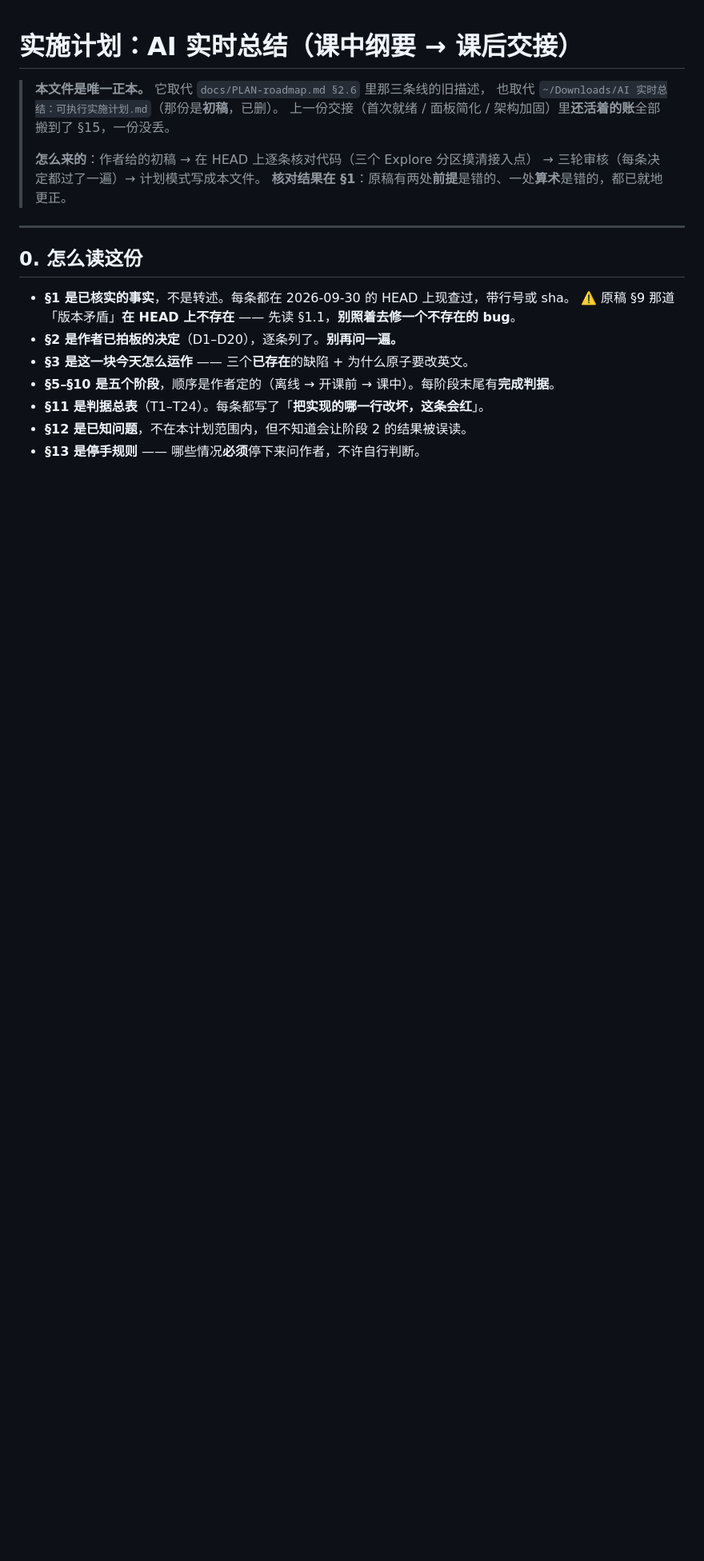
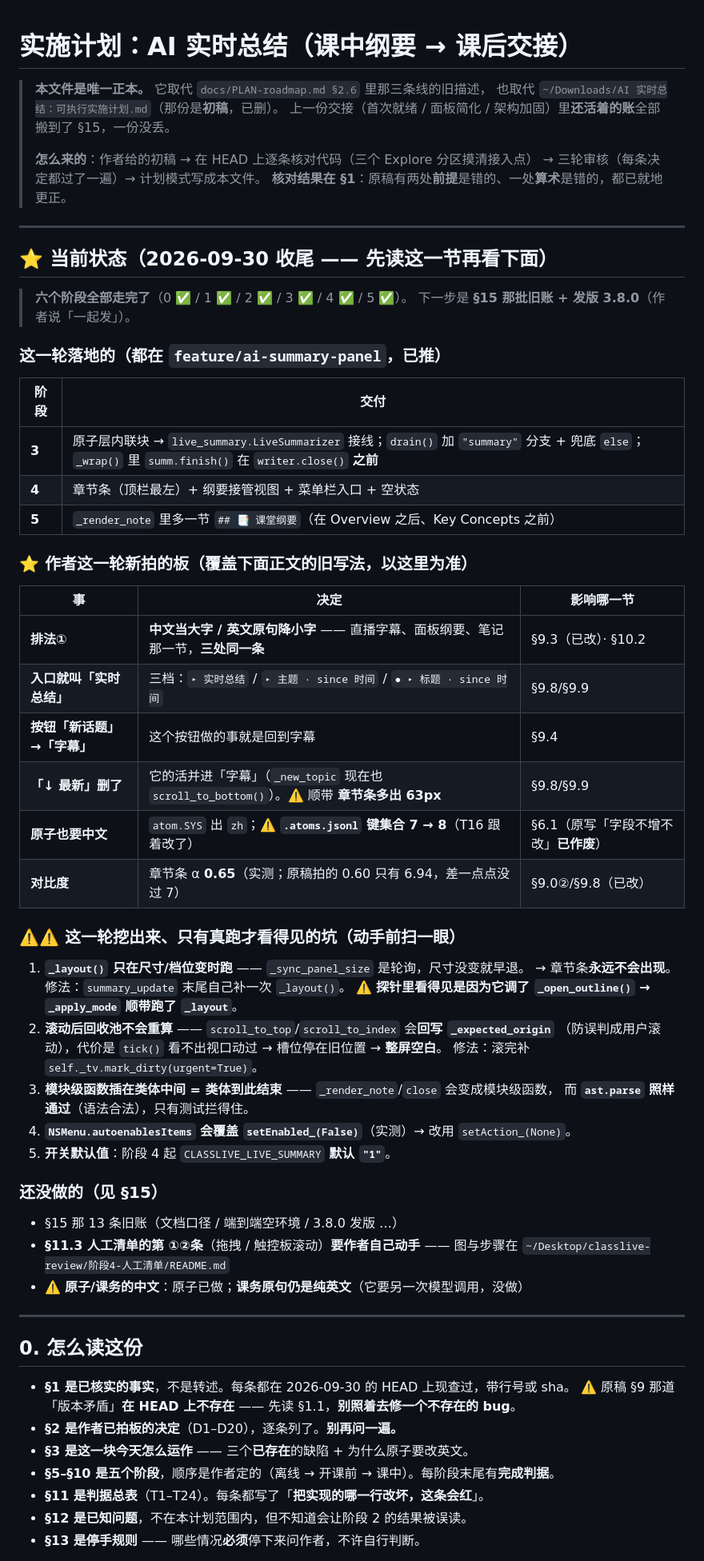
Before and after one commit to OUENMING/lecture-live, a Markdown page: docs/PLAN-live-summary.md, the part around the change. Shown at 80% size. Drawn GitHub-style; blank space fills up the shorter version.

Commit message:
文档收尾：计划正本加「当前状态」一节 + RESULTS 加指针
六个阶段走完之后，把**这一轮的全部决定与坑**收敛到计划正本开头，
让下一个读它的人（或下一个上下文）**第一眼就拿到**：

· 六阶段的状态表
· ⭐ **作者这一轮新拍的板**（排法① / 「实时总结」/ 「字幕」/ 删「↓ 最新」/ 原子中文 /
  α0.65）—— 并标明它们**覆盖**正文里的旧写法
· ⚠️⚠️ **5 个只有真跑才看得见的坑**（`_layout` 早退 · 滚动后池不重算 ·
  模块级函数插在类体中间 · `autoenablesItems` 覆盖 `setEnabled_` · 开关默认值）
· 还没做的（§11.3 ①② / 课务中文 / §15 旧账 / 3.8.0）

⚠️ RESULTS 那份**保持原样**（它是阶段 2 的**原始实验记录**），只在顶部加一行指针 ——
   **实验记录不该被后来的状态改写**。

```diff
--- a/docs/PLAN-live-summary.md
+++ b/docs/PLAN-live-summary.md
@@ -7,6 +7,52 @@
 > **怎么来的**：作者给的初稿 → 在 HEAD 上逐条核对代码（三个 Explore 分区摸清接入点）
 > → 三轮审核（每条决定都过了一遍）→ 计划模式写成本文件。
 > **核对结果在 §1**：原稿有两处**前提**是错的、一处**算术**是错的，都已就地更正。
+
+---
+
+## ⭐ 当前状态（2026-09-30 收尾 —— **先读这一节再看下面**）
+
+> **六个阶段全部走完了**（0 ✅ / 1 ✅ / 2 ✅ / 3 ✅ / 4 ✅ / 5 ✅）。
+> 下一步是 **§15 那批旧账 + 发版 3.8.0**（作者说「一起发」）。
+
+### 这一轮落地的（都在 `feature/ai-summary-panel`，已推）
+
+| 阶段 | 交付 |
+|---|---|
+| **3** | 原子层内联块 → `live_summary.LiveSummarizer` 接线；`drain()` 加 `"summary"` 分支 + 兜底 `else`；`_wrap()` 里 `summ.finish()` 在 `writer.close()` **之前** |
+| **4** | 章节条（顶栏最左）+ 纲要接管视图 + 菜单栏入口 + 空状态 |
+| **5** | `_render_note` 里多一节 `## 📑 课堂纲要`（在 Overview 之后、Key Concepts 之前） |
+
+### ⭐ 作者这一轮**新拍的板**（覆盖下面正文的旧写法，以这里为准）
+
+| 事 | 决定 | 影响哪一节 |
+|---|---|---|
+| **排法①** | **中文当大字 / 英文原句降小字** —— 直播字幕、面板纲要、笔记那一节，**三处同一条** | §9.3（已改）· §10.2 |
+| **入口就叫「实时总结」** | 三档：`▸ 实时总结` / `▸ 主题 · since 时间` / `● ▸ 标题 · since 时间` | §9.8/§9.9 |
+| **按钮「新话题」→「字幕」** | 这个按钮做的事就是回到字幕 | §9.4 |
+| **「↓ 最新」删了** | 它的活并进「字幕」（`_new_topic` 现在也 `scroll_to_bottom()`）。⚠️ 顺带 **章节条多出 63px** | §9.8/§9.9 |
+| **原子也要中文** | `atom.SYS` 出 `zh`；⚠️ **`.atoms.jsonl` 键集合 7 → 8**（T16 跟着改了） | §6.1（原写「字段不增不改」**已作废**） |
+| **对比度** | 章节条 α **0.65**（实测；原稿拍的 0.60 只有 6.94，差一点点没过 7） | §9.0②/§9.8（已改） |
+
+### ⚠️⚠️ 这一轮挖出来、**只有真跑才看得见**的坑（动手前扫一眼）
+
+1. **`_layout()` 只在尺寸/档位变时跑** —— `_sync_panel_size` 是轮询，尺寸没变就早退。
+   → 章节条**永远不会出现**。修法：`summary_update` 末尾自己补一次 `_layout()`。
+   ⚠️ **探针里看得见是因为它调了 `_open_outline()` → `_apply_mode` 顺带跑了 `_layout`**。
+2. **滚动后回收池不会重算** —— `scroll_to_top`/`scroll_to_index` 会**回写 `_expected_origin`**
+   （防误判成用户滚动），代价是 `tick()` 看不出视口动过 → 槽位停在旧位置 → **整屏空白**。
+   修法：滚完补 `self._tv.mark_dirty(urgent=True)`。
+3. **模块级函数插在类体中间 = 类体到此结束** —— `_render_note`/`close` 会变成模块级函数，
+   而 **`ast.parse` 照样通过**（语法合法），只有测试拦得住。
+4. **`NSMenu.autoenablesItems` 会覆盖 `setEnabled_(False)`**（实测）→ 改用 `setAction_(None)`。
+5. **开关默认值**：阶段 4 起 `CLASSLIVE_LIVE_SUMMARY` **默认 `"1"`**。
+
+### 还没做的（见 §15）
+
+- §15 那 13 条旧账（文档口径 / 端到端空环境 / 3.8.0 发版 …）
+- **§11.3 人工清单的第 ①②条**（拖拽 / 触控板滚动）**要作者自己动手** ——
+  图与步骤在 `~/Desktop/classlive-review/阶段4-人工清单/README.md`
+- ⚠️ **原子/课务的中文**：原子已做；**课务原句仍是纯英文**（它要另一次模型调用，没做）
 
 ---
 
```
Also changed, not shown: docs/experiments/RESULTS-live-summary.md (+4 -0 lines).
